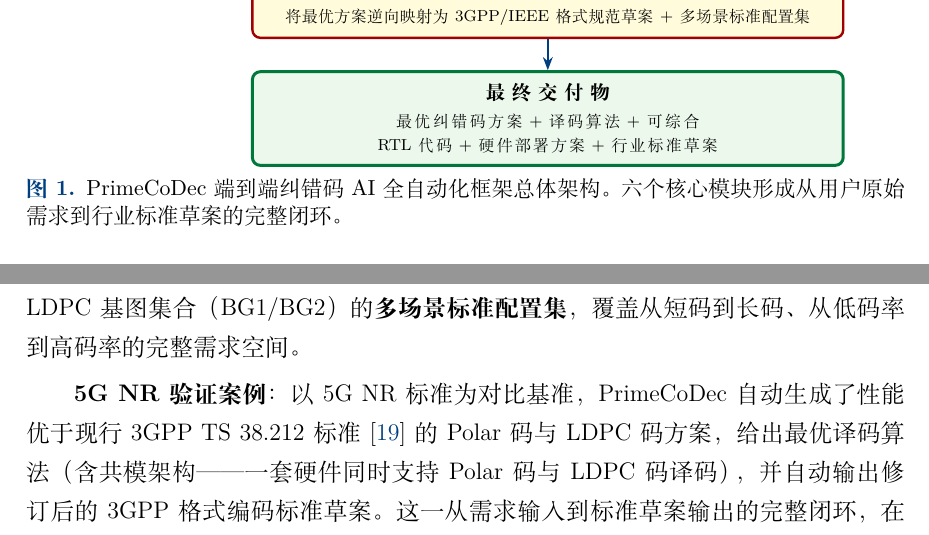
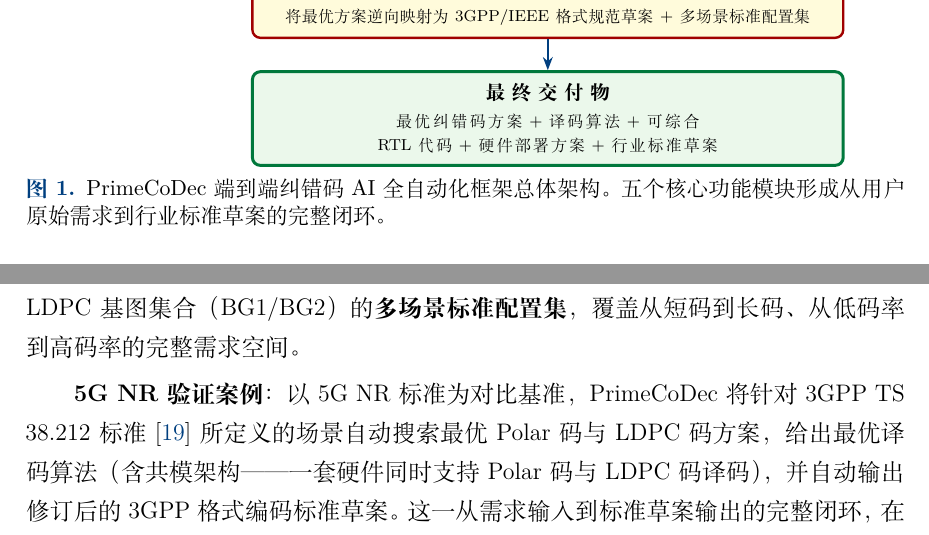
Before and after one commit to cruelanch/nature_AIcoding, a LaTeX document (proposal_main.tex, which reads proposal_ch3.tex): two parts of pages 9 and 14 of 21, joined at a grey line, cut so that both start at the same text. Compiled offline with XeLaTeX; a missing font is replaced by an installed copy or a similar font.

Commit message:
Fix code review: correct module count in caption, reframe 5G NR case to forward-looking
Agent-Logs-Url: https://github.com/cruelanch/nature_AIcoding/sessions/103f86b2-3f68-473c-94f5-3512c3868b96

Co-authored-by: cruelanch <105286942+cruelanch@users.noreply.github.com>

```diff
--- a/proposal_ch3.tex
+++ b/proposal_ch3.tex
@@ -68,7 +68,7 @@
 \draw[darr] (optim.west) -- ++(-1.5,0) |- (constr.west)
   node[pos=0.3,left,font=\scriptsize,color=natblue!60]{迭代反馈};
 \end{tikzpicture}
-\caption{PrimeCoDec端到端纠错码AI全自动化框架总体架构。六个核心模块形成从用户原始需求到行业标准草案的完整闭环。}
+\caption{PrimeCoDec端到端纠错码AI全自动化框架总体架构。五个核心功能模块形成从用户原始需求到行业标准草案的完整闭环。}
 \label{fig:e2e_pipeline}
 \end{figure}
 
@@ -360,4 +360,4 @@
 
 \textbf{多场景标准配置集生成模块}：针对不同系统需求（如不同码长、码率、信道类型的组合），PrimeCoDec可在一次框架运行中批量生成多套配置，形成类似3GPP LDPC基图集合（BG1/BG2）的\textbf{多场景标准配置集}，覆盖从短码到长码、从低码率到高码率的完整需求空间。
 
-\textbf{5G NR验证案例}：以5G NR标准为对比基准，PrimeCoDec自动生成了性能优于现行3GPP TS 38.212标准\cite{3gpp38212}的Polar码与LDPC码方案，给出最优译码算法（含共模架构——一套硬件同时支持Polar码与LDPC码译码），并自动输出修订后的3GPP格式编码标准草案。这一从需求输入到标准草案输出的完整闭环，在PrimeCoDec框架下\textbf{无需任何专家干预}即可实现。
+\textbf{5G NR验证案例}：以5G NR标准为对比基准，PrimeCoDec将针对3GPP TS 38.212标准\cite{3gpp38212}所定义的场景自动搜索最优Polar码与LDPC码方案，给出最优译码算法（含共模架构——一套硬件同时支持Polar码与LDPC码译码），并自动输出修订后的3GPP格式编码标准草案。这一从需求输入到标准草案输出的完整闭环，在PrimeCoDec框架下\textbf{无需任何专家干预}即可实现。
```
